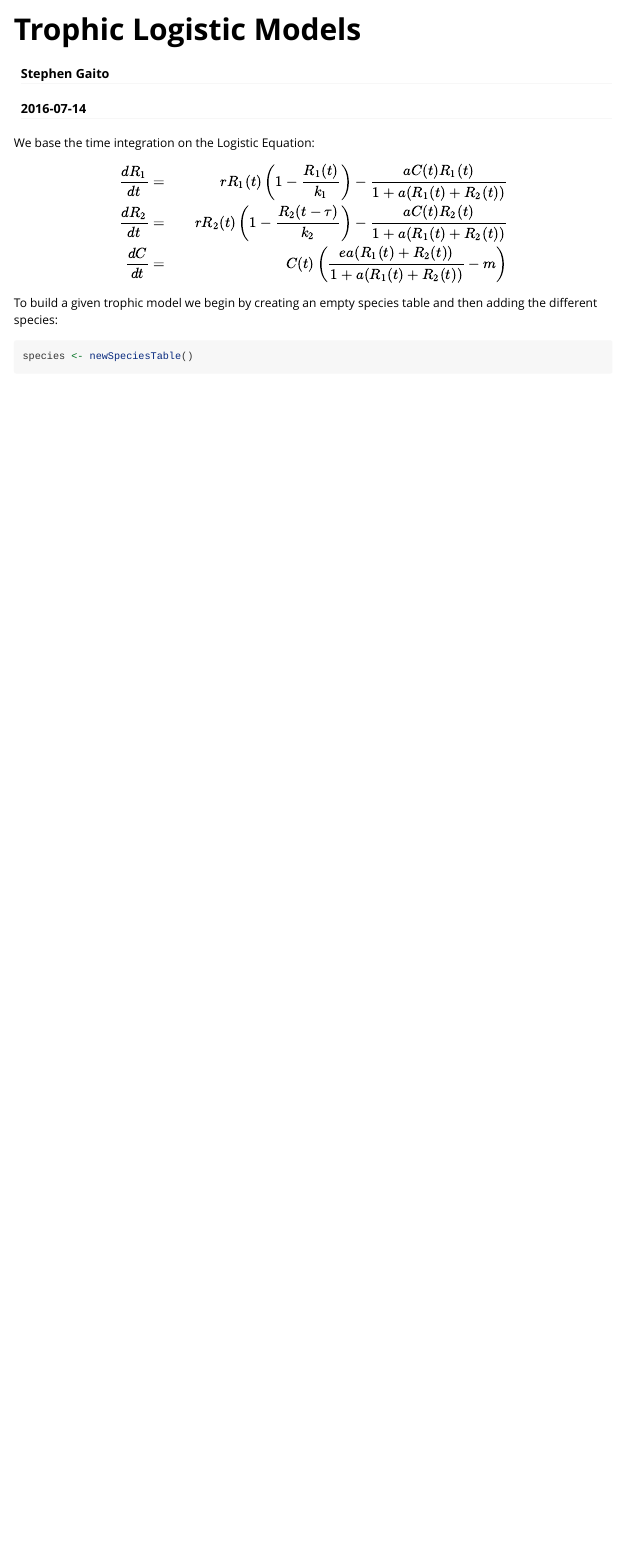
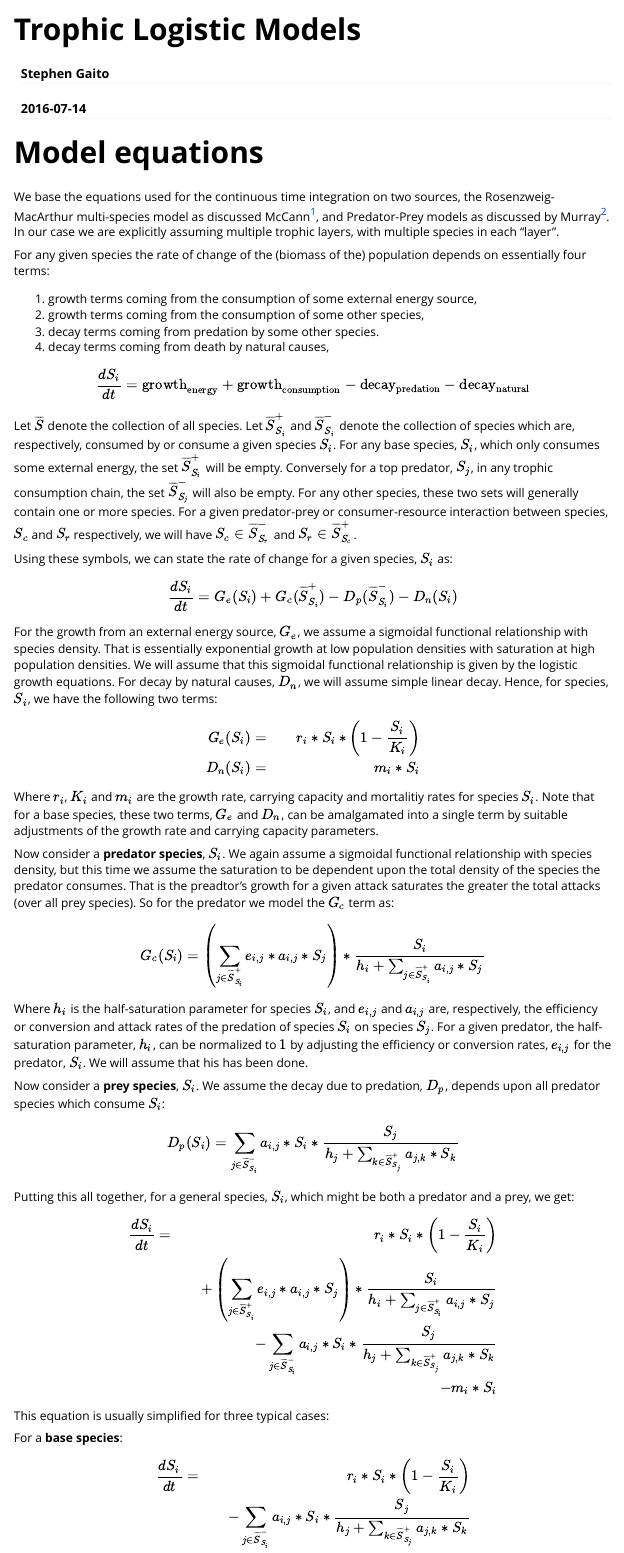
Before and after one commit to stephengaito/toolArchive, an R Markdown document (ecoNetworksSimulator/vignettes/TrophicLogisticModels.Rmd): the page in a window 1100 px wide, from its top. Rendered offline with R 4.5, knitr and Pandoc, with nearby package versions; some code elsewhere in the file could not run offline.

Commit message:
worked out model equations

```diff
--- a/ecoNetworksSimulator/vignettes/TrophicLogisticModels.Rmd
+++ b/ecoNetworksSimulator/vignettes/TrophicLogisticModels.Rmd
@@ -8,3 +8,86 @@ vignette: >
   %\VignetteEngine{knitr::rmarkdown}
   %\VignetteEncoding{UTF-8}
 ---
+# Model equations
+
+We base the equations used for the continuous time integration on two sources, the Rosenzweig-MacArthur multi-species model as discussed McCann[^1], and Predator-Prey models as discussed by Murray[^2]. In our case we are explicitly assuming multiple trophic layers, with multiple species in each "layer".
+
+[^1]: "Food Webs" by Kevin S McCann, published by Princeton University press, 2012. See Chapter 7 "Food Chains and Omnivory", equations 7.2
+
+[^2]: "Mathematical Biology" by J. D. Murray, published by Springer-Verlag, Biomathematics Texts, 1990. See Section 3.3 "Realistic Predator-Prey Models"
+
+For any given species the rate of change of the (biomass of the) population depends on essentially four terms:
+
+  1. growth terms coming from the consumption of some external energy source,
+  2. growth terms coming from the consumption of some other species,
+  3. decay terms coming from predation by some other species.
+  4. decay terms coming from death by natural causes,
+
+$$
+\frac{dS_i}{dt} =
+  \text{growth}_{\text{energy}} + \text{growth}_{\text{consumption}}
+  - \text{decay}_{\text{predation}} - \text{decay}_{\text{natural}}
+$$
+
+Let $\overline{S}$ denote the collection of all species. Let $\overline{S}^+_{S_i}$ and $\overline{S}^-_{S_i}$ denote the collection of species which are, respectively, consumed by or consume a given species $S_i$. For any base species, $S_i$, which only consumes some external energy, the set $\overline{S}^+_{S_i}$ will be empty. Conversely for a top predator, $S_j$, in any trophic consumption chain, the set $\overline{S}^-_{S_j}$ will also be empty. For any other species, these two sets will generally contain one or more species. For a given predator-prey or consumer-resource interaction between species, $S_c$ and $S_r$ respectively, we will have $S_c \in \overline{S}^-_{S_r}$ and $S_r \in \overline{S}^+_{S_c}$.
+
+Using these symbols, we can state the rate of change for a given species, $S_i$ as:
+
+$$
+\frac{dS_i}{dt} =
+  G_e(S_i) + G_c(\overline{S}^+_{S_i})
+  - D_p(\overline{S}^-_{S_i}) - D_n(S_i)
+$$
+
+For the growth from an external energy source, $G_e$, we assume a sigmoidal functional relationship with species density.  That is essentially exponential growth at low population densities with saturation at high population densities. We will assume that this sigmoidal functional relationship is given by the logistic growth equations. For decay by natural causes, $D_n$, we will assume simple linear decay. Hence, for species, $S_i$, we have the following two terms:
+
+$$
+\begin{align*}
+G_e(S_i) & = & r_i * S_i * \left( 1 - \frac{S_i}{K_i} \right) \\
+D_n(S_i) & = & m_i * S_i
+\end{align*}
+$$
+
+Where $r_i$, $K_i$ and $m_i$ are the growth rate, carrying capacity and mortalitiy rates for species $S_i$. Note that for a base species, these two terms, $G_e$ and $D_n$, can be amalgamated into a single term by suitable adjustments of the growth rate and carrying capacity parameters.
+
+Now consider a **predator species**, $S_i$. We again assume a sigmoidal functional relationship with species density, but this time we assume the saturation to be dependent upon the total density of the species the predator consumes. That is the preadtor's growth for a given attack saturates the greater the total attacks (over all prey species). So for the predator we model the $G_c$ term as:
+
+$$
+G_c(S_i) =
+  \left( \sum_{j \in \overline{S}^+_{S_i}} e_{i,j} * a_{i,j} * S_j \right)
+  * \frac{S_i}{ h_i + \sum_{j \in \overline{S}^+_{S_i}} a_{i,j} * S_j }
+$$
+
+Where $h_i$ is the half-saturation parameter for species $S_i$, and $e_{i,j}$ and $a_{i,j}$ are, respectively, the efficiency or conversion and attack rates of the predation of species $S_i$ on species $S_j$. For a given predator, the half-saturation parameter, $h_i$, can be normalized to $1$ by adjusting the efficiency or conversion rates, $e_{i,j}$ for the predator, $S_i$. We will assume that his has been done.
+
+Now consider a **prey species**, $S_i$. We assume the decay due to predation, $D_p$, depends upon all predator species which consume $S_i$:
+
+$$
+D_p(S_i) = \sum_{j \in \overline{S}^-_{S_i}} a_{i,j} * S_i
+  * \frac{S_j}{h_j + \sum_{k \in \overline{S}^+_{S_j}} a_{j,k} * S_k}
+$$
+
+Putting this all together, for a general species, $S_i$, which might be both a predator and a prey, we get:
+
+$$
+\begin{align*}
+\frac{dS_i}{dt}
+  & = & r_i * S_i * \left( 1 - \frac{S_i}{K_i} \right) \\
+  &   &  + \left( \sum_{j \in \overline{S}^+_{S_i}} e_{i,j} * a_{i,j} * S_j \right)
+          * \frac{S_i}{ h_i + \sum_{j \in \overline{S}^+_{S_i}} a_{i,j} * S_j } \\
+  &   &  - \sum_{j \in \overline{S}^-_{S_i}} a_{i,j} * S_i
+          * \frac{S_j}{h_j + \sum_{k \in \overline{S}^+_{S_j}} a_{j,k} * S_k} \\
+  &   &  - m_i * S_i
+\end{align*}
+$$
+
+This equation is usually simplified for three typical cases:
+
+For a **base species**:
+
+$$
+\begin{align*}
+\frac{dS_i}{dt}
+  & = & r_i * S_i * \left( 1 - \frac{S_i}{K_i} \right) \\
+  &   &  - \sum_{j \in \overline{S}^-_{S_i}} a_{i,j} * S_i
+          * \frac{S_j}{h_j + \sum_{k \in \overline{S}^+_{S_j}} a_{j,k} * S_k}
@@ -16,13 +126,3 @@ library(ecoNetworksSimulator)
-We base the time integration on the Logistic Equation:
-
-\[
-\begin{align}
-\frac{dR_1}{dt} & = & rR_1(t) \left(1 − \frac{R_1(t)}{k_1} \right) - \frac{aC(t)R_1(t)}{1 + a(R_1(t) + R_2(t))} \\
-\frac{dR_2}{dt} & = & rR_2(t) \left(1 − \frac{R_2(t - \tau)}{k_2} \right) - \frac{aC(t)R_2(t)}{1 + a(R_1(t) + R_2(t))} \\
-\frac{dC}{dt} & = & C(t) \left(\frac{ea(R_1(t) + R_2(t))}{1 + a(R_1(t) + R_2(t))} - m \right)
-\end{align}
-\]
-
 
 To build a given trophic model we begin by creating an empty species table and then adding the different species:
 
```
Also changed, not shown: design/architecture/Readme.md, ecoNetworksSimulator/vignettes/TrophicLogisticModels.Rmd (31 more changed lines).
